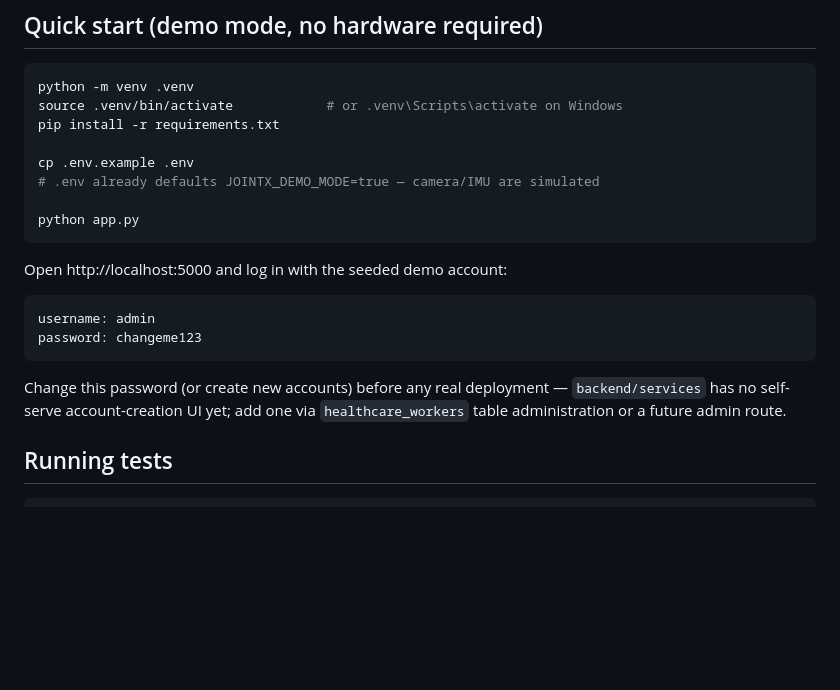
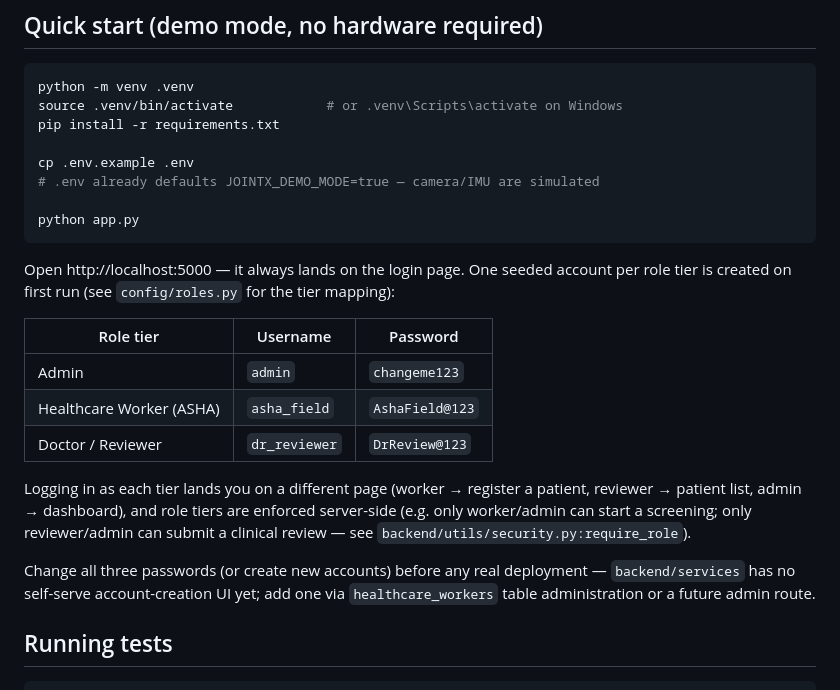
Before and after one commit to ProPravin/JointX, a Markdown page: README.md, the part around the change. Drawn GitHub-style; blank space fills up the shorter version.

````diff
--- a/README.md
+++ b/README.md
@@ -32,16 +32,24 @@ cp .env.example .env
 python app.py
 ```
 
-Open http://localhost:5000 and log in with the seeded demo account:
+Open http://localhost:5000 — it always lands on the login page. One seeded
+account per role tier is created on first run (see `config/roles.py` for
+the tier mapping):
 
-```
-username: admin
-password: changeme123
-```
+| Role tier | Username | Password |
+|---|---|---|
+| Admin | `admin` | `changeme123` |
+| Healthcare Worker (ASHA) | `asha_field` | `AshaField@123` |
+| Doctor / Reviewer | `dr_reviewer` | `DrReview@123` |
 
-Change this password (or create new accounts) before any real deployment —
-`backend/services` has no self-serve account-creation UI yet; add one via
-`healthcare_workers` table administration or a future admin route.
+Logging in as each tier lands you on a different page (worker → register a
+patient, reviewer → patient list, admin → dashboard), and role tiers are
+enforced server-side (e.g. only worker/admin can start a screening; only
+reviewer/admin can submit a clinical review — see `backend/utils/security.py:require_role`).
+
+Change all three passwords (or create new accounts) before any real
+deployment — `backend/services` has no self-serve account-creation UI yet;
+add one via `healthcare_workers` table administration or a future admin route.
 
 ## Running tests
 
````
